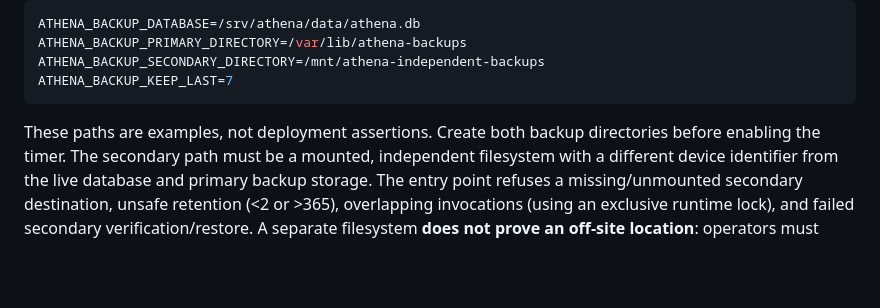
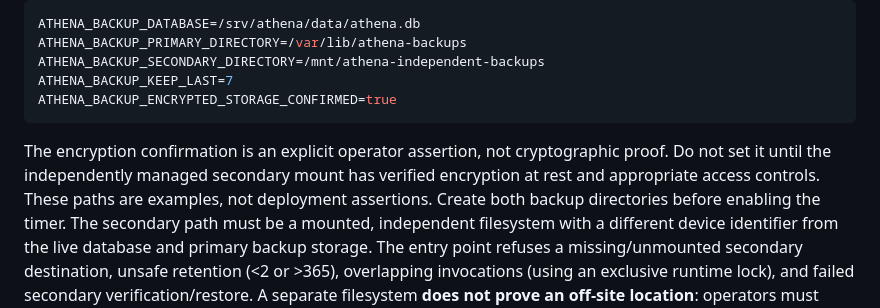
Before and after one commit to antoniomartinalbacetepresa-web/athena-platfotm, a Markdown page: docs/PRODUCTION_RECOVERY_OPERATIONS.md, the part around the change. GitHub-like rendering; blank space fills up the shorter version.

Commit message:
docs(ops): require independent encrypted secondary storage confirmation

````diff
--- a/docs/PRODUCTION_RECOVERY_OPERATIONS.md
+++ b/docs/PRODUCTION_RECOVERY_OPERATIONS.md
@@ -50,9 +50,10 @@ ATHENA_BACKUP_DATABASE=/srv/athena/data/athena.db
 ATHENA_BACKUP_PRIMARY_DIRECTORY=/var/lib/athena-backups
 ATHENA_BACKUP_SECONDARY_DIRECTORY=/mnt/athena-independent-backups
 ATHENA_BACKUP_KEEP_LAST=7
+ATHENA_BACKUP_ENCRYPTED_STORAGE_CONFIRMED=true
 ```
 
-These paths are examples, not deployment assertions. Create both backup
+The encryption confirmation is an explicit operator assertion, not cryptographic proof. Do not set it until the independently managed secondary mount has verified encryption at rest and appropriate access controls. These paths are examples, not deployment assertions. Create both backup
 directories before enabling the timer. The secondary path must be a mounted,
 independent filesystem with a different device identifier from the live database
 and primary backup storage. The entry point refuses a missing/unmounted
````
